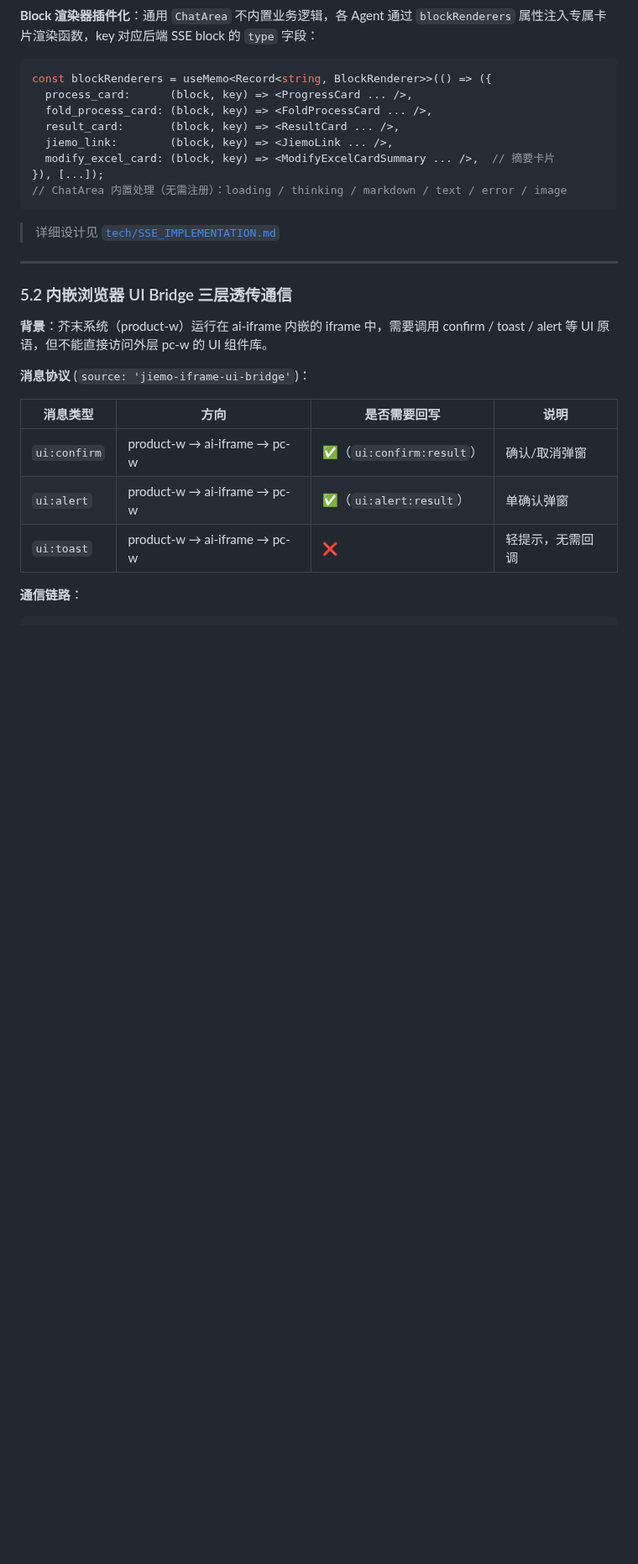
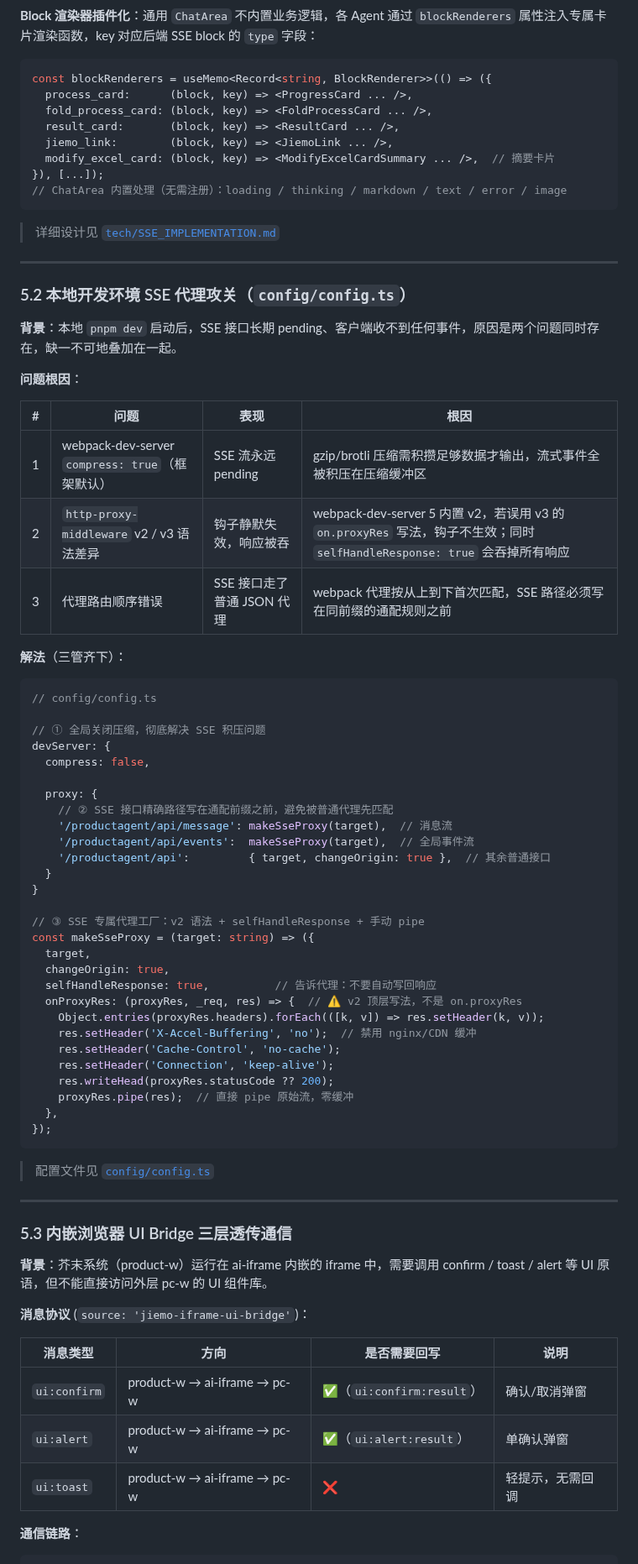
Before and after one commit to guozheng07/AI, a Markdown page: Daily Work/商品建档 Agent（SKU-Agent）技术架构与设计文档.md, the part around one of its changes. Shown at 84% size. GitHub-like rendering; blank space fills up the shorter version.

````diff
--- a/Daily Work/商品建档 Agent（SKU-Agent）技术架构与设计文档.md
+++ b/Daily Work/商品建档 Agent（SKU-Agent）技术架构与设计文档.md
@@ -158,7 +158,56 @@ const blockRenderers = useMemo<Record<string, BlockRenderer>>(() => ({
 
 ---
 
-### 5.2 内嵌浏览器 UI Bridge 三层透传通信
+### 5.2 本地开发环境 SSE 代理攻关（`config/config.ts`）
+
+**背景**：本地 `pnpm dev` 启动后，SSE 接口长期 pending、客户端收不到任何事件，原因是两个问题同时存在，缺一不可地叠加在一起。
+
+**问题根因**：
+
+| # | 问题 | 表现 | 根因 |
+|---|------|------|------|
+| 1 | webpack-dev-server `compress: true`（框架默认） | SSE 流永远 pending | gzip/brotli 压缩需积攒足够数据才输出，流式事件全被积压在压缩缓冲区 |
+| 2 | `http-proxy-middleware` v2 / v3 语法差异 | 钩子静默失效，响应被吞 | webpack-dev-server 5 内置 v2，若误用 v3 的 `on.proxyRes` 写法，钩子不生效；同时 `selfHandleResponse: true` 会吞掉所有响应 |
+| 3 | 代理路由顺序错误 | SSE 接口走了普通 JSON 代理 | webpack 代理按从上到下首次匹配，SSE 路径必须写在同前缀的通配规则之前 |
+
+**解法**（三管齐下）：
+
+```ts
+// config/config.ts
+
+// ① 全局关闭压缩，彻底解决 SSE 积压问题
+devServer: {
+  compress: false,
+
+  proxy: {
+    // ② SSE 接口精确路径写在通配前缀之前，避免被普通代理先匹配
+    '/productagent/api/message': makeSseProxy(target),  // 消息流
+    '/productagent/api/events':  makeSseProxy(target),  // 全局事件流
+    '/productagent/api':         { target, changeOrigin: true },  // 其余普通接口
+  }
+}
+
+// ③ SSE 专属代理工厂：v2 语法 + selfHandleResponse + 手动 pipe
+const makeSseProxy = (target: string) => ({
+  target,
+  changeOrigin: true,
+  selfHandleResponse: true,          // 告诉代理：不要自动写回响应
+  onProxyRes: (proxyRes, _req, res) => {  // ⚠️ v2 顶层写法，不是 on.proxyRes
+    Object.entries(proxyRes.headers).forEach(([k, v]) => res.setHeader(k, v));
+    res.setHeader('X-Accel-Buffering', 'no');  // 禁用 nginx/CDN 缓冲
+    res.setHeader('Cache-Control', 'no-cache');
+    res.setHeader('Connection', 'keep-alive');
+    res.writeHead(proxyRes.statusCode ?? 200);
+    proxyRes.pipe(res);  // 直接 pipe 原始流，零缓冲
+  },
+});
+```
+
+> 配置文件见 [`config/config.ts`](../../../../config/config.ts)
+
+---
+
+### 5.3 内嵌浏览器 UI Bridge 三层透传通信
 
 **背景**：芥末系统（product-w）运行在 ai-iframe 内嵌的 iframe 中，需要调用 confirm / toast / alert 等 UI 原语，但不能直接访问外层 pc-w 的 UI 组件库。
 
````
Also changed, not shown: other parts of Daily Work/商品建档 Agent（SKU-Agent）技术架构与设计文档.md (+6 -6 lines).
